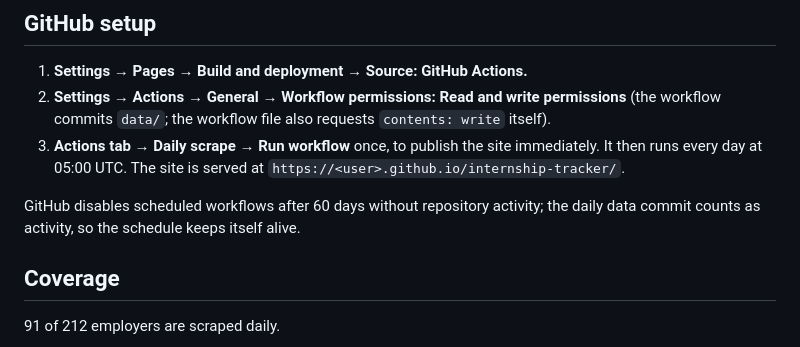
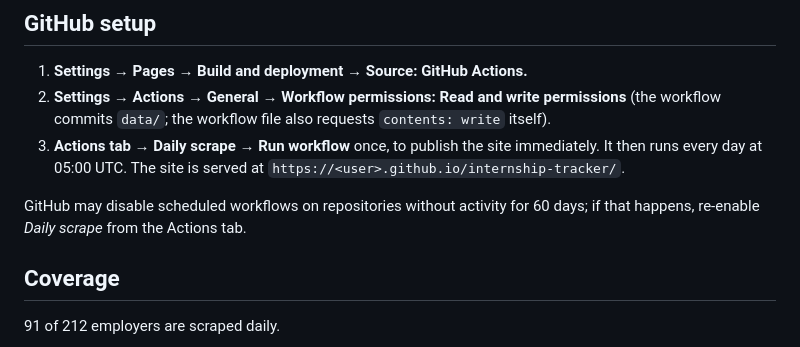
Before and after one commit to eleonoresamson3-alt/internship-tracker, a Markdown page: README.md, the part around the change. GitHub-like rendering.

Commit message:
README: scheduled workflow note
Co-Authored-By: Claude Opus 5.5 <noreply@anthropic.com>
Claude-Session: https://claude.ai/code/session_01PufXMdxKt4wck5WLfSKARf

```diff
--- a/README.md
+++ b/README.md
@@ -116,8 +116,8 @@ A new platform only needs a module in `tracker/adapters/` exposing
    It then runs every day at 05:00 UTC. The site is served at
    `https://<user>.github.io/internship-tracker/`.
 
-GitHub disables scheduled workflows after 60 days without repository activity; the daily data
-commit counts as activity, so the schedule keeps itself alive.
+GitHub may disable scheduled workflows on repositories without activity for 60 days; if that
+happens, re-enable *Daily scrape* from the Actions tab.
 
 ## Coverage
 
```
